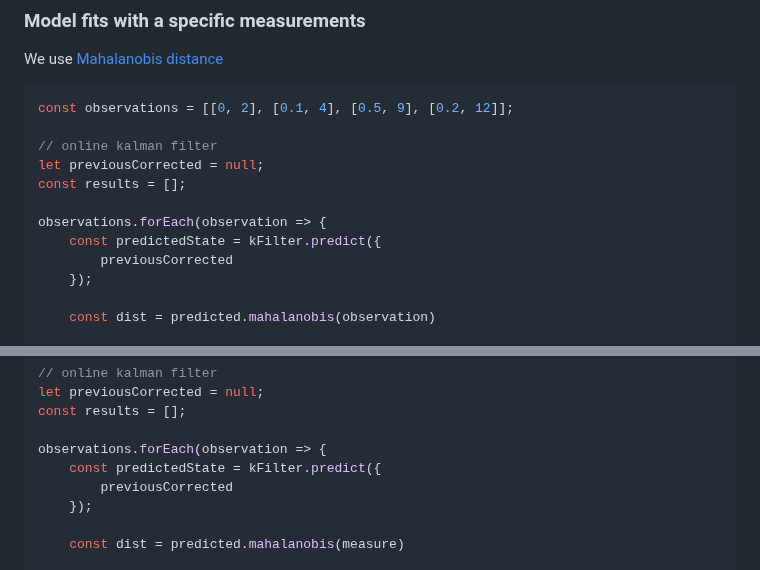
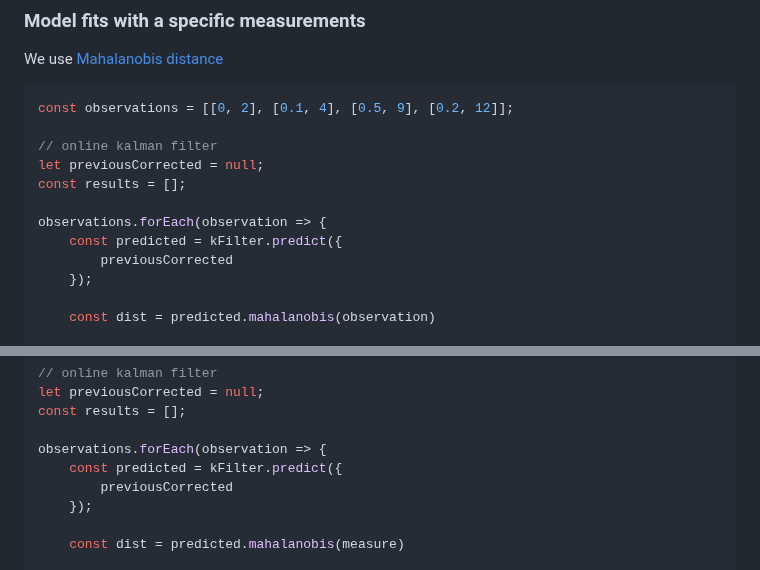
Before and after one commit to piercus/kalman-filter, a Markdown page: README.md, 2 parts joined by grey strips. Drawn GitHub-style.

Commit message:
Update README.md
change examples which use variable name `predictedState` to `predicted` which is the variable name used later in example

```diff
--- a/README.md
+++ b/README.md
@@ -613,7 +613,7 @@ let previousCorrected = null;
 const results = [];
 
 observations.forEach(observation => {
-	const predictedState = kFilter.predict({
+	const predicted = kFilter.predict({
 		previousCorrected
 	});
 
@@ -644,7 +644,7 @@ let previousCorrected = null;
 const results = [];
 
 observations.forEach(observation => {
-	const predictedState = kFilter.predict({
+	const predicted = kFilter.predict({
 		previousCorrected
 	});
 
```
